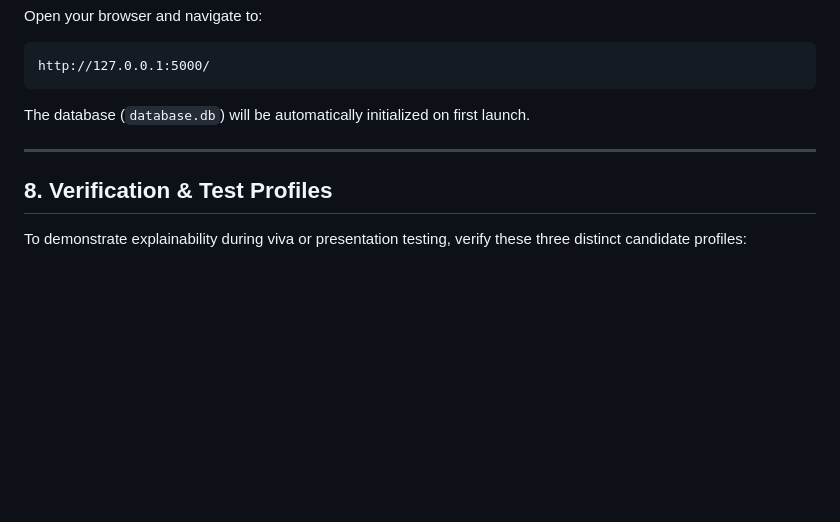
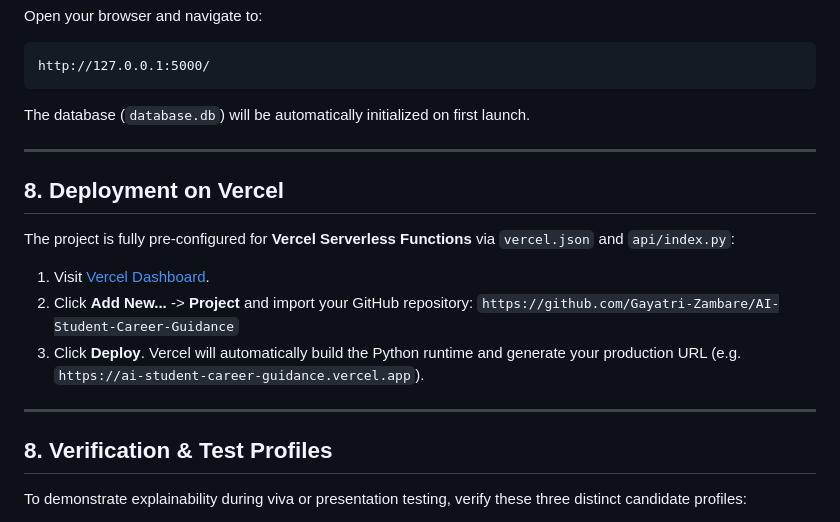
Before and after one commit to Gayatri-Zambare/AI-Student-Career-Guidance, a Markdown page: README.md, the part around the change. GitHub-like rendering; blank space fills up the shorter version.

Commit message:
Add Vercel deployment guide to README.md

```diff
--- a/README.md
+++ b/README.md
@@ -184,6 +184,17 @@ The database (`database.db`) will be automatically initialized on first launch.
 
 ---
 
+## 8. Deployment on Vercel
+
+The project is fully pre-configured for **Vercel Serverless Functions** via `vercel.json` and `api/index.py`:
+
+1. Visit [Vercel Dashboard](https://vercel.com/new).
+2. Click **Add New...** -> **Project** and import your GitHub repository:
+   `https://github.com/Gayatri-Zambare/AI-Student-Career-Guidance`
+3. Click **Deploy**. Vercel will automatically build the Python runtime and generate your production URL (e.g. `https://ai-student-career-guidance.vercel.app`).
+
+---
+
 ## 8. Verification & Test Profiles
 
 To demonstrate explainability during viva or presentation testing, verify these three distinct candidate profiles:
```
